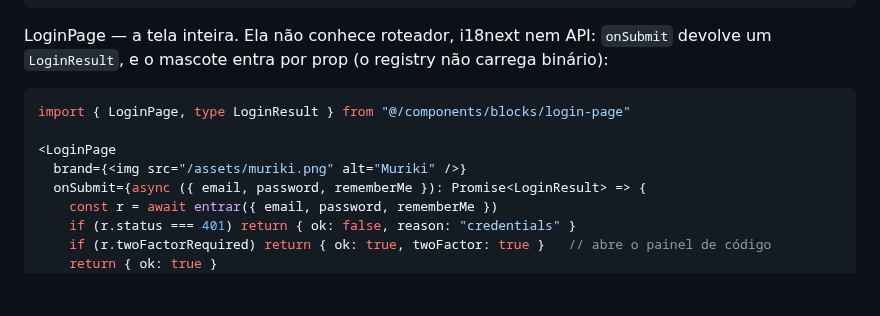
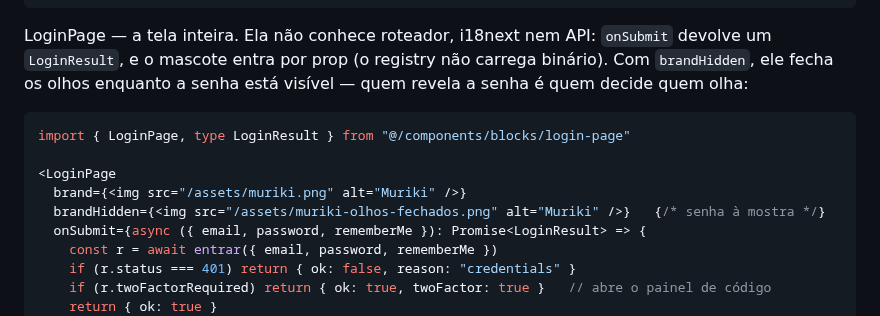
Before and after one commit to SwellSystem/muriki-ds, a Markdown page: README.md, the part around the change. Rendered like a GitHub page; blank space fills up the shorter version.

Commit message:
feat(login): o mascote fecha os olhos quando a senha aparece
O bloco já tinha o gancho (`brandHidden`), mas o mascote novo só existia
de olhos abertos — a variante fechada era do desenho antigo, outro traço.

Esta saiu do próprio arquivo: as elipses brancas e as íris foram
preenchidas com o amarelo da face e no lugar entrou o arco de pálpebra,
com 12px de traço, o mesmo peso da narina e do sorriso.

Co-Authored-By: Claude Opus 5 (1M context) <noreply@anthropic.com>
Claude-Session: https://claude.ai/code/session_019isGwWozcUFTpMADUpsFC5

````diff
--- a/README.md
+++ b/README.md
@@ -147,13 +147,15 @@ mono em caixa alta:
 
 LoginPage — a tela inteira. Ela não conhece roteador, i18next nem API:
 `onSubmit` devolve um `LoginResult`, e o mascote entra por prop (o registry
-não carrega binário):
+não carrega binário). Com `brandHidden`, ele fecha os olhos enquanto a senha
+está visível — quem revela a senha é quem decide quem olha:
 
 ```tsx
 import { LoginPage, type LoginResult } from "@/components/blocks/login-page"
 
 <LoginPage
   brand={<img src="/assets/muriki.png" alt="Muriki" />}
+  brandHidden={<img src="/assets/muriki-olhos-fechados.png" alt="Muriki" />}   {/* senha à mostra */}
   onSubmit={async ({ email, password, rememberMe }): Promise<LoginResult> => {
     const r = await entrar({ email, password, rememberMe })
     if (r.status === 401) return { ok: false, reason: "credentials" }
````
Also changed, not shown: public/assets/muriki-logo-bg-new-olhos-fechados.png (added).
